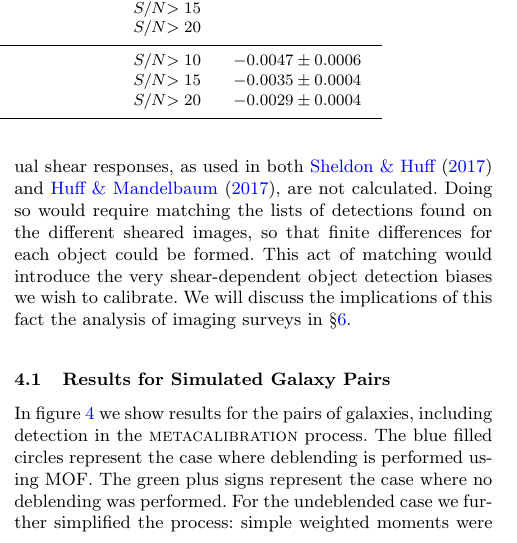
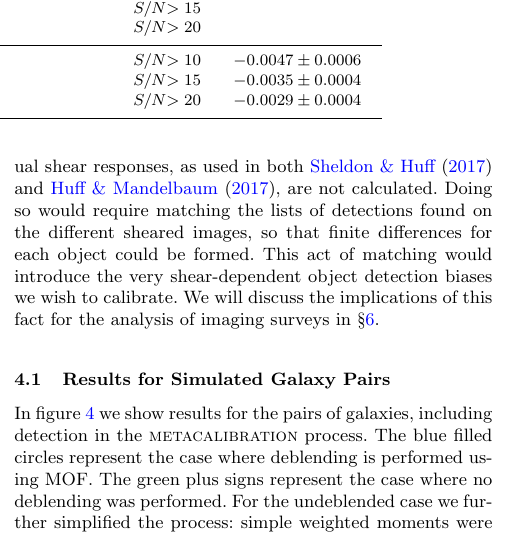
Before and after one commit to esheldon/metadetect-paper, a LaTeX paper (mdet.tex): part of one column of page 7 of 11, cut so that both start at the same text. Compiled offline with pdfLaTeX; a LaTeX package or settings file that is missing is left out.

Commit message:
missing preposition

```diff
--- a/mdet.tex
+++ b/mdet.tex
@@ -889,7 +889,7 @@ not calculated.  Doing so would require matching the lists of detections found
 on the different sheared images, so that finite differences for each object
 could be formed.  This act of matching would introduce the very shear-dependent
 object detection biases we wish to calibrate.  We will discuss the implications
-of this fact the analysis of imaging surveys in \S \ref{sec:wavg}.
+of this fact for the analysis of imaging surveys in \S \ref{sec:wavg}.
 
 \subsection{Results for Simulated Galaxy Pairs}
 \label{sec:mdetpairs}
```
